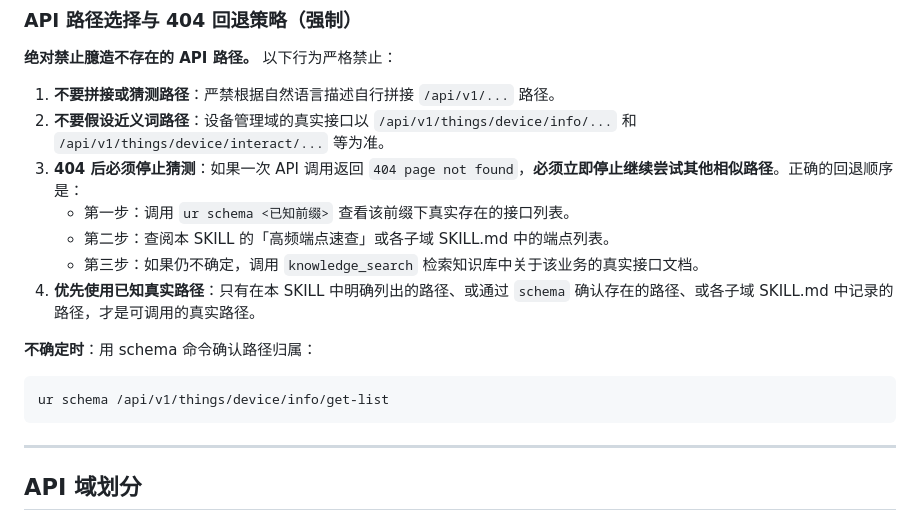
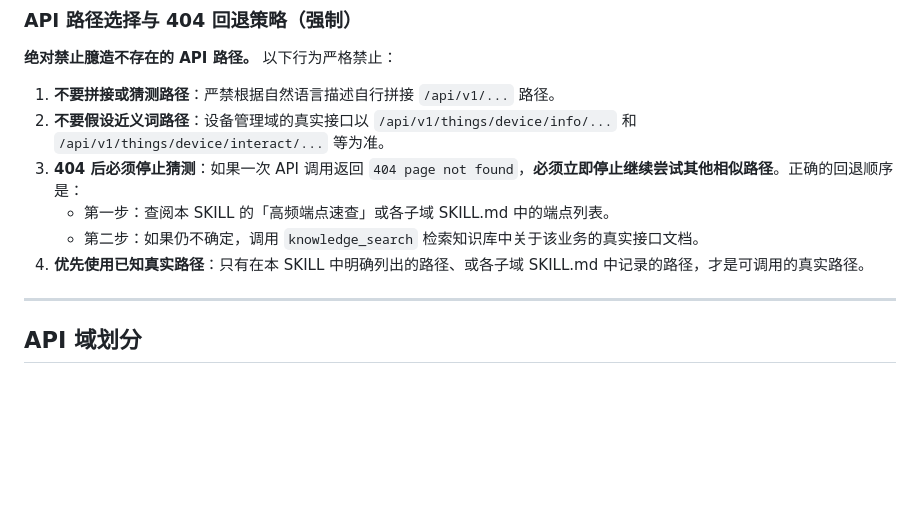
Before and after one commit to unitedrhino/cli, a Markdown page: skill/SKILL.md, the part around the change. Rendered like a GitHub page; blank space fills up the shorter version.

Commit message:
fix(skill): 移除 SKILL.md 中不存在的 ur schema 命令引用
- 移除对 ur schema 命令的引用，该命令实际上不存在
- 更新 404 回退策略，直接查阅 SKILL 文档和子域文档

````diff
--- a/skill/SKILL.md
+++ b/skill/SKILL.md
@@ -111,15 +111,9 @@ ur check
 1. **不要拼接或猜测路径**：严禁根据自然语言描述自行拼接 `/api/v1/...` 路径。
 2. **不要假设近义词路径**：设备管理域的真实接口以 `/api/v1/things/device/info/...` 和 `/api/v1/things/device/interact/...` 等为准。
 3. **404 后必须停止猜测**：如果一次 API 调用返回 `404 page not found`，**必须立即停止继续尝试其他相似路径**。正确的回退顺序是：
-   - 第一步：调用 `ur schema <已知前缀>` 查看该前缀下真实存在的接口列表。
-   - 第二步：查阅本 SKILL 的「高频端点速查」或各子域 SKILL.md 中的端点列表。
-   - 第三步：如果仍不确定，调用 `knowledge_search` 检索知识库中关于该业务的真实接口文档。
-4. **优先使用已知真实路径**：只有在本 SKILL 中明确列出的路径、或通过 `schema` 确认存在的路径、或各子域 SKILL.md 中记录的路径，才是可调用的真实路径。
-
-**不确定时**：用 schema 命令确认路径归属：
-```bash
-ur schema /api/v1/things/device/info/get-list
-```
+   - 第一步：查阅本 SKILL 的「高频端点速查」或各子域 SKILL.md 中的端点列表。
+   - 第二步：如果仍不确定，调用 `knowledge_search` 检索知识库中关于该业务的真实接口文档。
+4. **优先使用已知真实路径**：只有在本 SKILL 中明确列出的路径、或各子域 SKILL.md 中记录的路径，才是可调用的真实路径。
 
 ---
 
````
